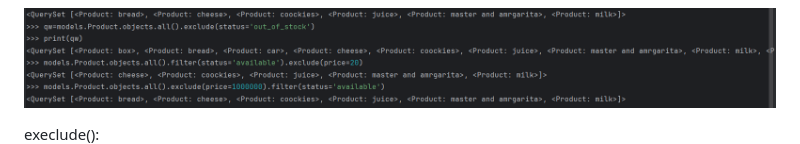
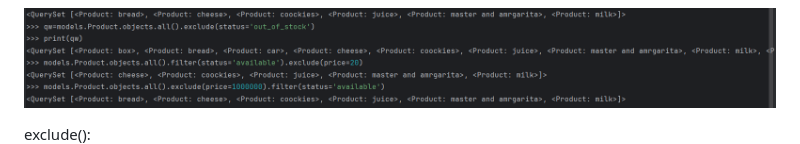
Before and after one commit to Ajgull/Homework5, a Markdown page: README.md, the part around the change. Drawn GitHub-style.

Commit message:
правка названия

```diff
--- a/README.md
+++ b/README.md
@@ -29,7 +29,7 @@ filter():
 
 ![2_ex_filter()_exclude().png](Screenshots%2F2_ex_filter%28%29_exclude%28%29.png)
 
-execlude():
+exclude():
 ![2_ex_filter()_exclude()_order_by.png](Screenshots%2F2_ex_filter%28%29_exclude%28%29_order_by.png)
 
 ![2_ex_more_requests.png](Screenshots%2F2_ex_more_requests.png)
```
